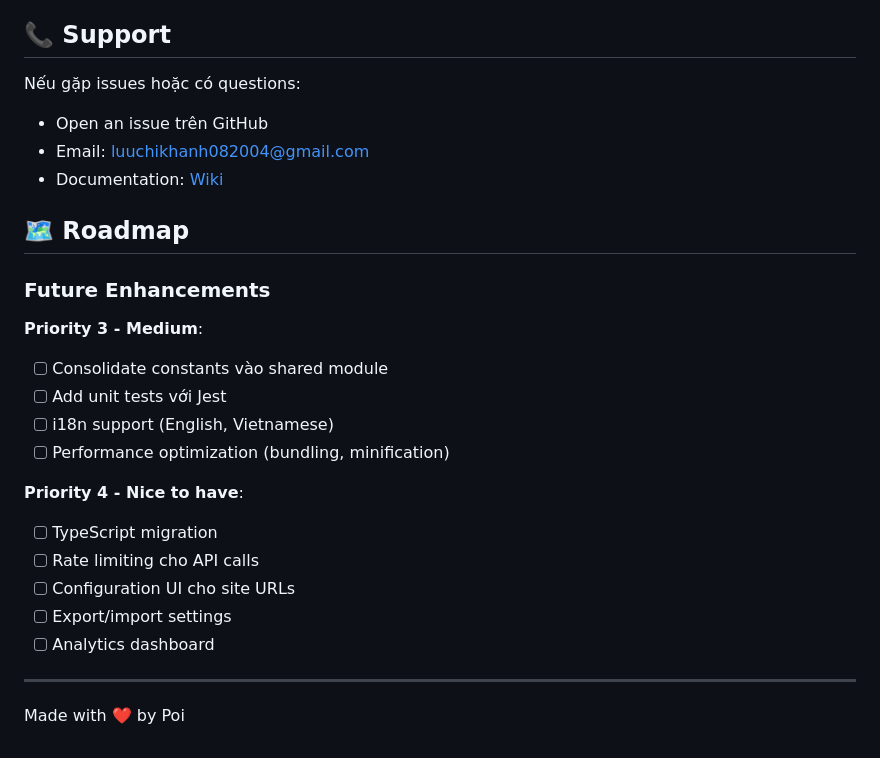
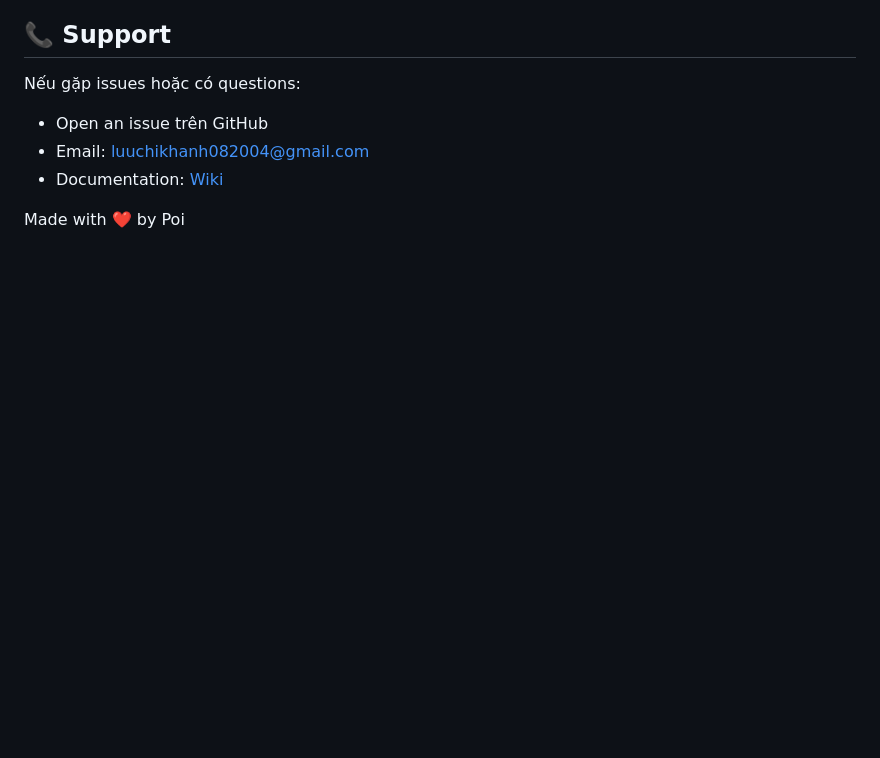
Before and after one commit to Kpoi148/EduVip, a Markdown page: README.md, the part around one of its changes. Drawn GitHub-style; blank space fills up the shorter version.

```diff
--- a/README.md
+++ b/README.md
@@ -294,23 +229,4 @@ Nếu gặp issues hoặc có questions:
 - Email: luuchikhanh082004@gmail.com
 - Documentation: [Wiki](https://github.com/Kpoi148)
 
-## 🗺️ Roadmap
-
-### Future Enhancements
-
-**Priority 3 - Medium**:
-- [ ] Consolidate constants vào shared module
-- [ ] Add unit tests với Jest
-- [ ] i18n support (English, Vietnamese)
-- [ ] Performance optimization (bundling, minification)
-
-**Priority 4 - Nice to have**:
-- [ ] TypeScript migration
-- [ ] Rate limiting cho API calls
-- [ ] Configuration UI cho site URLs
-- [ ] Export/import settings
-- [ ] Analytics dashboard
-
----
-
 Made with ❤️ by Poi
```
Also changed, not shown: other parts of README.md (+0 -65 lines).
